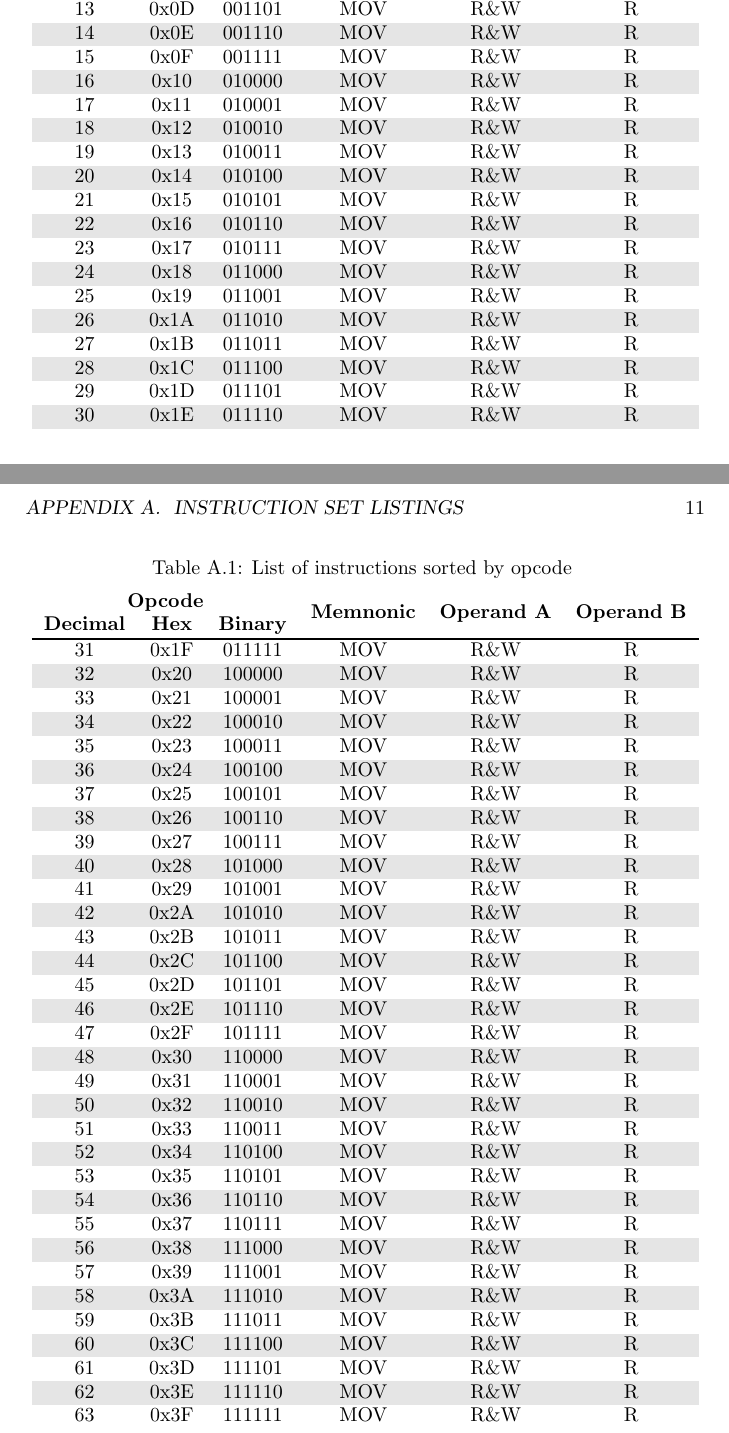
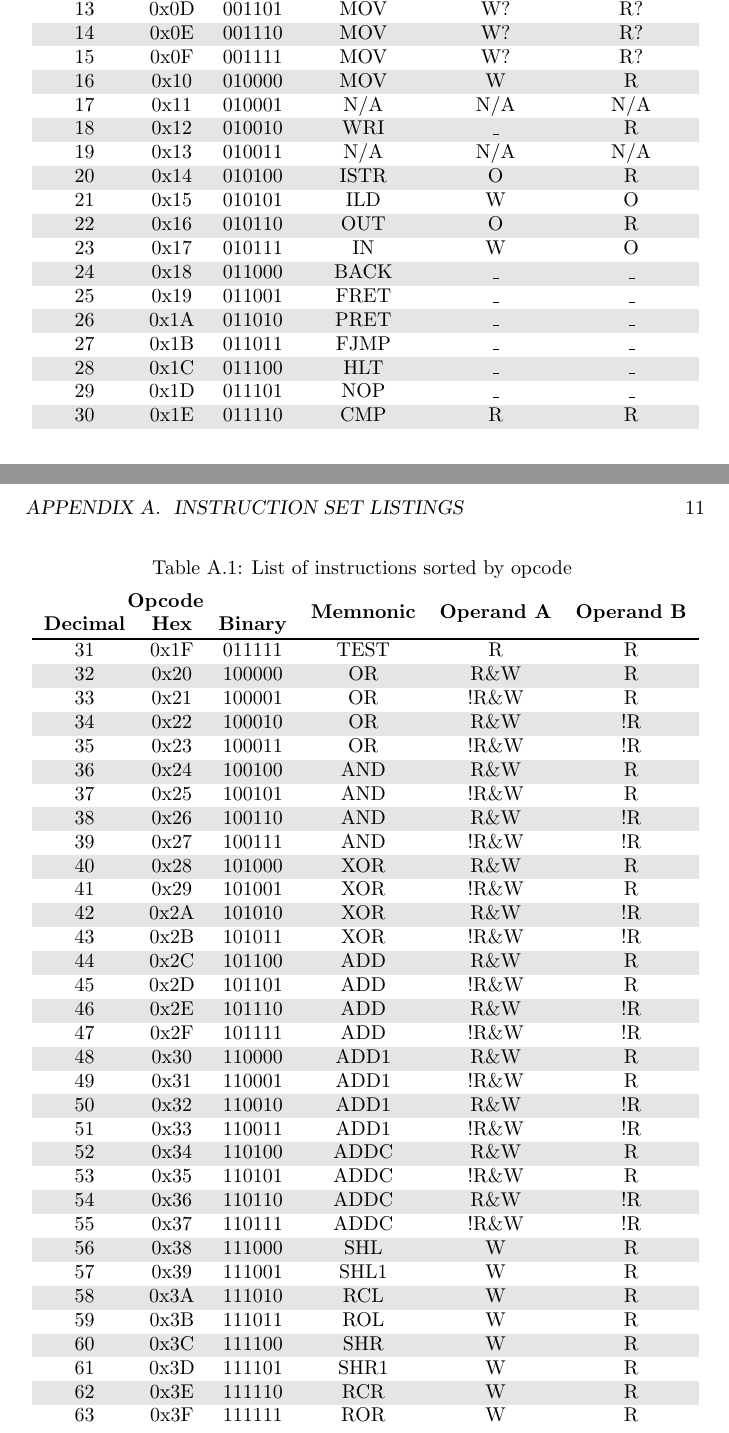
Before and after one commit to buildersteven4/self-made-computer, a LaTeX book (notes and documentation/documentation/Programmer's Manual/programmer-manual.tex): two parts of pages 15 and 16 of 19, joined at a grey line, cut so that both start at the same text. Compiled offline with pdfLaTeX.

Commit message:
Written some more documentation
Nothing special, but because the spacing of the tables bug me I might
switch to using booktabs... So much for the work on these tables.

```diff
--- a/notes and documentation/documentation/Programmer's Manual/programmer-manual.tex
+++ b/notes and documentation/documentation/Programmer's Manual/programmer-manual.tex
@@ -172,51 +158,0 @@ These instruction
-13 & 0x0D & 001101 & MOV   & R\&W  & R  \\
-14 & 0x0E & 001110 & MOV   & R\&W  & R  \\
-15 & 0x0F & 001111 & MOV   & R\&W  & R  \\
-16 & 0x10 & 010000 & MOV   & R\&W  & R  \\
-17 & 0x11 & 010001 & MOV   & R\&W  & R  \\
-18 & 0x12 & 010010 & MOV   & R\&W  & R  \\
-19 & 0x13 & 010011 & MOV   & R\&W  & R  \\
-20 & 0x14 & 010100 & MOV   & R\&W  & R  \\
-21 & 0x15 & 010101 & MOV   & R\&W  & R  \\
-22 & 0x16 & 010110 & MOV   & R\&W  & R  \\
-23 & 0x17 & 010111 & MOV   & R\&W  & R  \\
-24 & 0x18 & 011000 & MOV   & R\&W  & R  \\
-25 & 0x19 & 011001 & MOV   & R\&W  & R  \\
-26 & 0x1A & 011010 & MOV   & R\&W  & R  \\
-27 & 0x1B & 011011 & MOV   & R\&W  & R  \\
-28 & 0x1C & 011100 & MOV   & R\&W  & R  \\
-29 & 0x1D & 011101 & MOV   & R\&W  & R  \\
-30 & 0x1E & 011110 & MOV   & R\&W  & R  \\
-31 & 0x1F & 011111 & MOV   & R\&W  & R  \\
-32 & 0x20 & 100000 & MOV   & R\&W  & R  \\
-33 & 0x21 & 100001 & MOV   & R\&W  & R  \\
-34 & 0x22 & 100010 & MOV   & R\&W  & R  \\
-35 & 0x23 & 100011 & MOV   & R\&W  & R  \\
-36 & 0x24 & 100100 & MOV   & R\&W  & R  \\
-37 & 0x25 & 100101 & MOV   & R\&W  & R  \\
-38 & 0x26 & 100110 & MOV   & R\&W  & R  \\
-39 & 0x27 & 100111 & MOV   & R\&W  & R  \\
-40 & 0x28 & 101000 & MOV   & R\&W  & R  \\
-41 & 0x29 & 101001 & MOV   & R\&W  & R  \\
-42 & 0x2A & 101010 & MOV   & R\&W  & R  \\
-43 & 0x2B & 101011 & MOV   & R\&W  & R  \\
-44 & 0x2C & 101100 & MOV   & R\&W  & R  \\
-45 & 0x2D & 101101 & MOV   & R\&W  & R  \\
-46 & 0x2E & 101110 & MOV   & R\&W  & R  \\
-47 & 0x2F & 101111 & MOV   & R\&W  & R  \\
-48 & 0x30 & 110000 & MOV   & R\&W  & R  \\
-49 & 0x31 & 110001 & MOV   & R\&W  & R  \\
-50 & 0x32 & 110010 & MOV   & R\&W  & R  \\
-51 & 0x33 & 110011 & MOV   & R\&W  & R  \\
-52 & 0x34 & 110100 & MOV   & R\&W  & R  \\
-53 & 0x35 & 110101 & MOV   & R\&W  & R  \\
-54 & 0x36 & 110110 & MOV   & R\&W  & R  \\
-55 & 0x37 & 110111 & MOV   & R\&W  & R  \\
-56 & 0x38 & 111000 & MOV   & R\&W  & R  \\
-57 & 0x39 & 111001 & MOV   & R\&W  & R  \\
-58 & 0x3A & 111010 & MOV   & R\&W  & R  \\
-59 & 0x3B & 111011 & MOV   & R\&W  & R  \\
-60 & 0x3C & 111100 & MOV   & R\&W  & R  \\
-61 & 0x3D & 111101 & MOV   & R\&W  & R  \\
-62 & 0x3E & 111110 & MOV   & R\&W  & R  \\
-63 & 0x3F & 111111 & MOV   & R\&W  & R  \\
@@ -223,3 +172,54 @@ These instruction
+13 & 0x0D & 001101 & MOV   & W?    & R?  \\
+14 & 0x0E & 001110 & MOV   & W?    & R?  \\
+15 & 0x0F & 001111 & MOV   & W?    & R?  \\
+16 & 0x10 & 010000 & MOV   & W     & R   \\
+17 & 0x11 & 010001 & N/A   & N/A   & N/A \\
+18 & 0x12 & 010010 & WRI   & \_    & R   \\
+19 & 0x13 & 010011 & N/A   & N/A   & N/A \\
+20 & 0x14 & 010100 & ISTR  & O     & R   \\
+21 & 0x15 & 010101 & ILD   & W     & O   \\
+22 & 0x16 & 010110 & OUT   & O     & R   \\
+23 & 0x17 & 010111 & IN    & W     & O   \\
+24 & 0x18 & 011000 & BACK  & \_    & \_  \\
+25 & 0x19 & 011001 & FRET  & \_    & \_  \\
+26 & 0x1A & 011010 & PRET  & \_    & \_  \\
+27 & 0x1B & 011011 & FJMP  & \_    & \_  \\
+28 & 0x1C & 011100 & HLT   & \_    & \_  \\
+29 & 0x1D & 011101 & NOP   & \_    & \_  \\
+30 & 0x1E & 011110 & CMP   & R     & R   \\
+31 & 0x1F & 011111 & TEST  & R     & R   \\
+32 & 0x20 & 100000 & OR    & R\&W  & R   \\
+33 & 0x21 & 100001 & OR    & !R\&W & R   \\
+34 & 0x22 & 100010 & OR    & R\&W  & !R  \\
+35 & 0x23 & 100011 & OR    & !R\&W & !R  \\
+36 & 0x24 & 100100 & AND   & R\&W  & R   \\
+37 & 0x25 & 100101 & AND   & !R\&W & R   \\
+38 & 0x26 & 100110 & AND   & R\&W  & !R  \\
+39 & 0x27 & 100111 & AND   & !R\&W & !R  \\
+40 & 0x28 & 101000 & XOR   & R\&W  & R   \\
+41 & 0x29 & 101001 & XOR   & !R\&W & R   \\
+42 & 0x2A & 101010 & XOR   & R\&W  & !R  \\
+43 & 0x2B & 101011 & XOR   & !R\&W & !R  \\
+44 & 0x2C & 101100 & ADD   & R\&W  & R   \\
+45 & 0x2D & 101101 & ADD   & !R\&W & R   \\
+46 & 0x2E & 101110 & ADD   & R\&W  & !R  \\
+47 & 0x2F & 101111 & ADD   & !R\&W & !R  \\
+48 & 0x30 & 110000 & ADD1  & R\&W  & R   \\
+49 & 0x31 & 110001 & ADD1  & !R\&W & R   \\
+50 & 0x32 & 110010 & ADD1  & R\&W  & !R  \\
+51 & 0x33 & 110011 & ADD1  & !R\&W & !R  \\
+52 & 0x34 & 110100 & ADDC  & R\&W  & R   \\
+53 & 0x35 & 110101 & ADDC  & !R\&W & R   \\
+54 & 0x36 & 110110 & ADDC  & R\&W  & !R  \\
+55 & 0x37 & 110111 & ADDC  & !R\&W & !R  \\
+56 & 0x38 & 111000 & SHL   & W     & R   \\
+57 & 0x39 & 111001 & SHL1  & W     & R   \\
+58 & 0x3A & 111010 & RCL   & W     & R   \\
+59 & 0x3B & 111011 & ROL   & W     & R   \\
+60 & 0x3C & 111100 & SHR   & W     & R   \\
+61 & 0x3D & 111101 & SHR1  & W     & R   \\
+62 & 0x3E & 111110 & RCR   & W     & R   \\
+63 & 0x3F & 111111 & ROR   & W     & R   \\
 \end{longtable}
 \end{center}
 
```
Also changed, not shown: notes and documentation/documentation/Programmer's Manual/programmer-manual.pdf, notes and documentation/documentation/Programmer's Manual/programmer-manual.tex (30 more changed lines).
